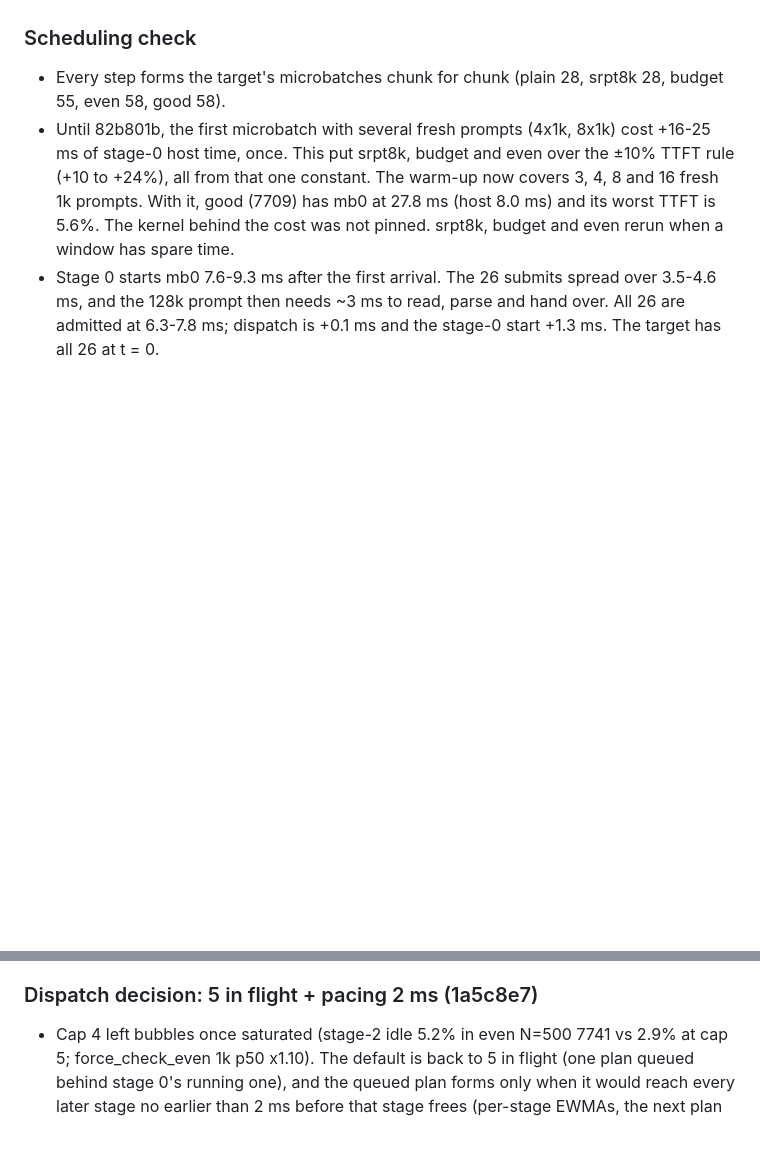
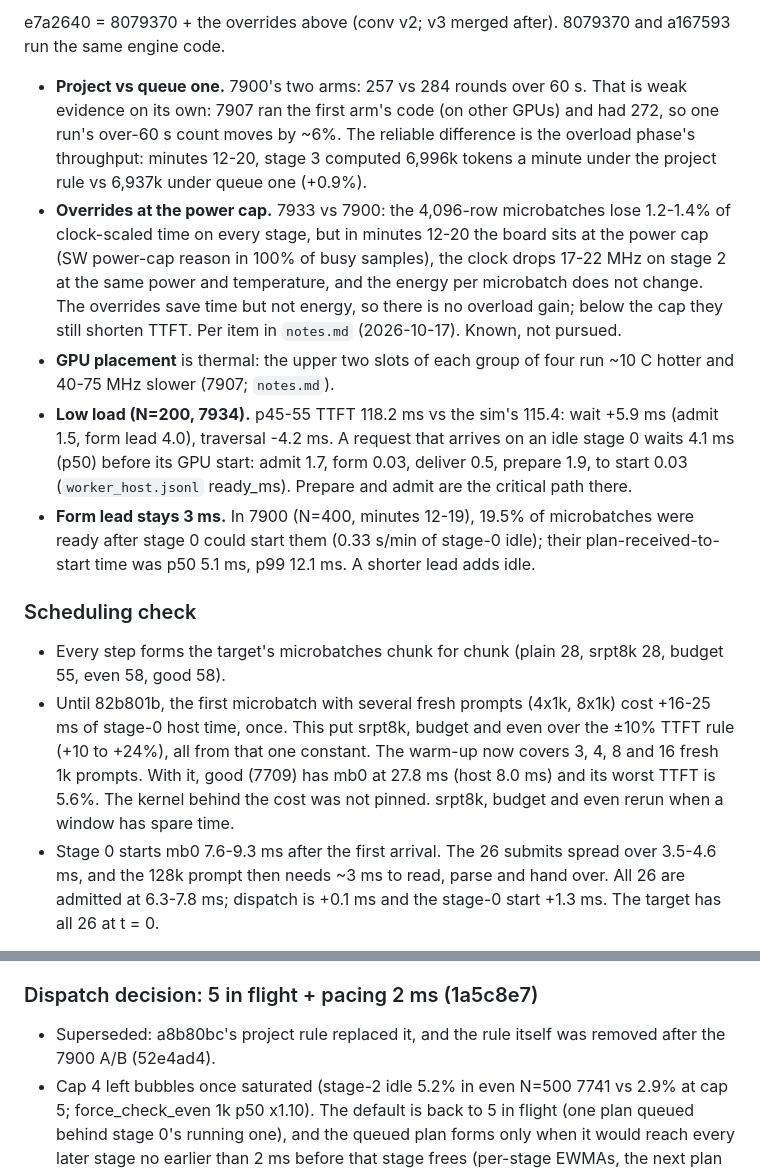
Before and after one commit to SyFI-ServingStudio/SSEngine-GLM5.3-Flash, a Markdown page: measured/scheduler.md, 2 parts joined by grey strips. Drawn GitHub-style; blank space fills up the shorter version.

```diff
--- a/measured/scheduler.md
+++ b/measured/scheduler.md
@@ -69,3 +87,22 @@ Stage time / fit by microbatch tokens 0–255 / 256–1023 / 1024–8191 / 8192
+e7a2640 = 8079370 + the overrides above (conv v2; v3 merged after). 8079370 and a167593 run the same engine code.
+- **Project vs queue one.** 7900's two arms: 257 vs 284 rounds over 60 s. That is weak evidence on its own: 7907 ran
+  the first arm's code (on other GPUs) and had 272, so one run's over-60 s count moves by ~6%. The reliable
+  difference is the overload phase's throughput: minutes 12-20, stage 3 computed 6,996k tokens a minute under the
+  project rule vs 6,937k under queue one (+0.9%).
+- **Overrides at the power cap.** 7933 vs 7900: the 4,096-row microbatches lose 1.2-1.4% of clock-scaled time on
+  every stage, but in minutes 12-20 the board sits at the power cap (SW power-cap reason in 100% of busy samples),
+  the clock drops 17-22 MHz on stage 2 at the same power and temperature, and the energy per microbatch does not
+  change. The overrides save time but not energy, so there is no overload gain; below the cap they still shorten
+  TTFT. Per item in `notes.md` (2026-10-17). Known, not pursued.
+- **GPU placement** is thermal: the upper two slots of each group of four run ~10 C hotter and 40-75 MHz slower
+  (7907; `notes.md`).
+- **Low load (N=200, 7934).** p45-55 TTFT 118.2 ms vs the sim's 115.4: wait +5.9 ms (admit 1.5, form lead 4.0),
+  traversal -4.2 ms. A request that arrives on an idle stage 0 waits 4.1 ms (p50) before its GPU start: admit 1.7,
+  form 0.03, deliver 0.5, prepare 1.9, to start 0.03 (`worker_host.jsonl` ready_ms). Prepare and admit are the
+  critical path there.
+- **Form lead stays 3 ms.** In 7900 (N=400, minutes 12-19), 19.5% of microbatches were ready after stage 0 could
+  start them (0.33 s/min of stage-0 idle); their plan-received-to-start time was p50 5.1 ms, p99 12.1 ms. A shorter
+  lead adds idle.
 
 ### Scheduling check
 - Every step forms the target's microbatches chunk for chunk (plain 28, srpt8k 28, budget 55, even 58, good 58).
@@ -249,6 +286,7 @@ Stage time / fit by microbatch tokens 0–255 / 256–1023 / 1024–8191 / 8192
   (7728, cap 5); the target has 1429.
 
 ### Dispatch decision: 5 in flight + pacing 2 ms (1a5c8e7)
+- Superseded: a8b80bc's project rule replaced it, and the rule itself was removed after the 7900 A/B (52e4ad4).
 - Cap 4 left bubbles once saturated (stage-2 idle 5.2% in even N=500 7741 vs 2.9% at cap 5; force_check_even 1k p50
   x1.10). The default is back to 5 in flight (one plan queued behind stage 0's running one), and the queued plan
   forms only when it would reach every later stage no earlier than 2 ms before that stage frees (per-stage EWMAs,
```
Also changed, not shown: other parts of measured/scheduler.md (+23 -5 lines), README.md (+1 -1 lines), measured/issues.md (+17 -1 lines).
